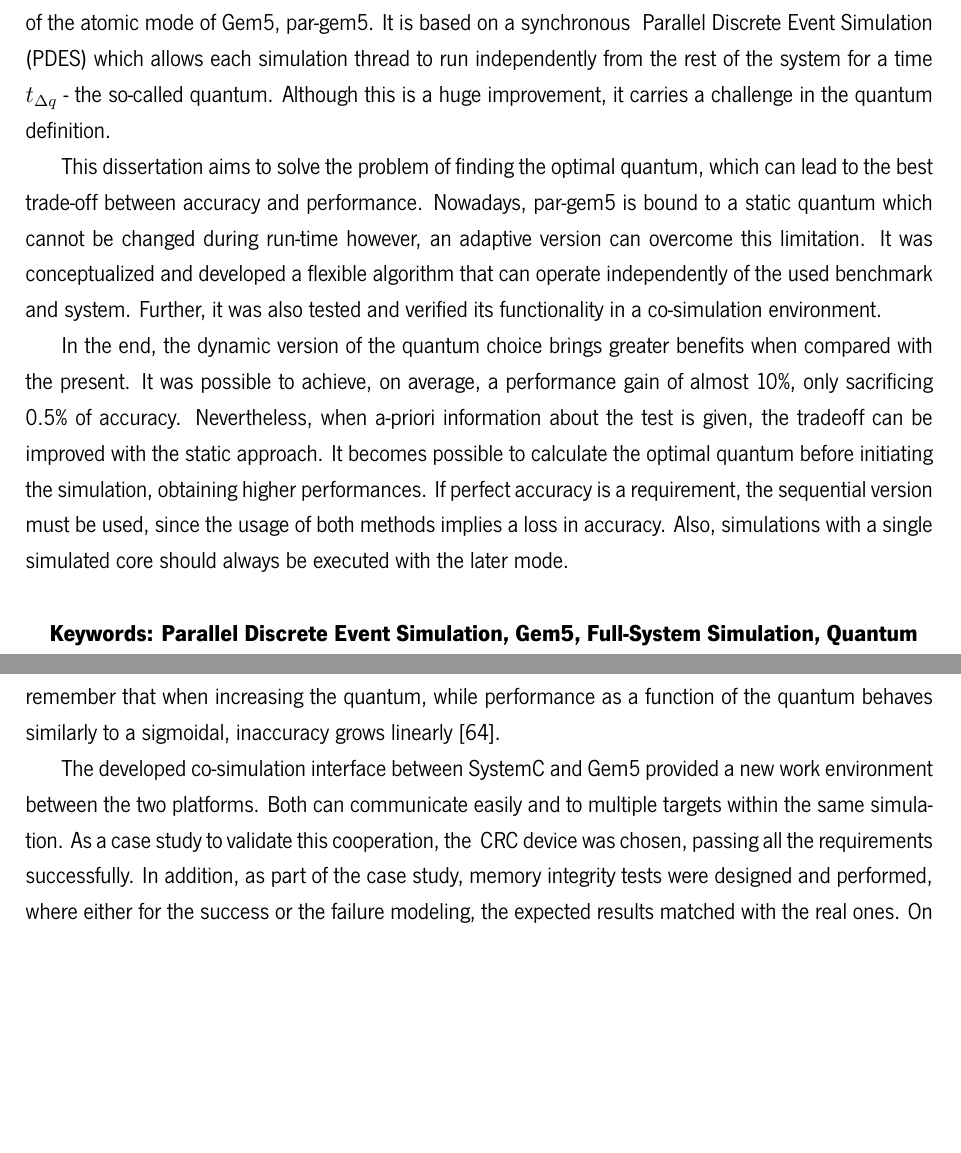
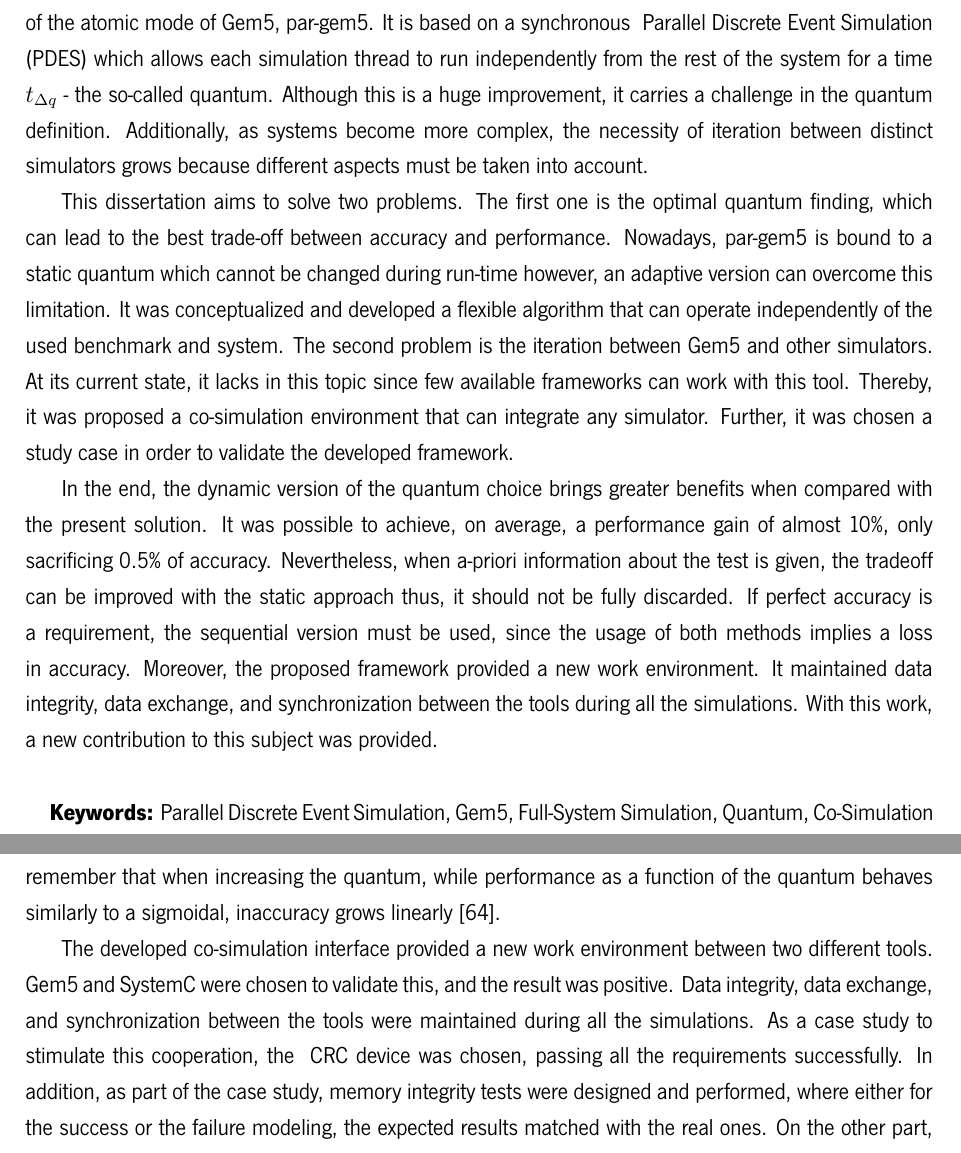
Before and after one commit to HugoRibeiro-A88287-UM/MasterThesis, a LaTeX thesis (main.tex, which reads chapters/0_Abstract.tex, chapters/5_Conclusion.tex): two parts of pages 7 and 112 of 120, joined at a grey line, cut so that both start at the same text, the shorter picture padded with empty space. Compiled offline with XeLaTeX.

Commit message:
Chages in abstract

```diff
--- a/chapters/0_Abstract.tex
+++ b/chapters/0_Abstract.tex
@@ -17,18 +19,21 @@
 is developed. Concerning this problem, the \gls{ice} \gls{rwth} Aachen team developed a parallel version of the atomic mode of Gem5, par-gem5.
 It is based on a synchronous \gls{pdes} which allows each simulation thread to run independently from the rest of the system for a time
 $t_{\Delta q}$ - the so-called quantum. Although this is a huge improvement, it carries a challenge in the quantum definition.
+Additionally, as systems become more complex, the necessity of iteration between distinct simulators grows because different aspects must be
+taken into account.
 
-This dissertation aims to solve the problem of finding the optimal quantum, which can lead to the best trade-off between accuracy and
-performance. Nowadays, par-gem5 is bound to a static quantum which cannot be changed during run-time however, an adaptive version can overcome
-this limitation. It was conceptualized and developed a flexible algorithm that can operate independently of the used benchmark and system.
-Further, it was also tested and verified its functionality in a co-simulation environment.
+This dissertation aims to solve two problems. The first one is the optimal quantum finding, which can lead to the best trade-off between
+accuracy and performance. Nowadays, par-gem5 is bound to a static quantum which cannot be changed during run-time however, an adaptive
+version can overcome this limitation. It was conceptualized and developed a flexible algorithm that can operate independently of
+the used benchmark and system. The second problem is the iteration between Gem5 and other simulators. At its current state, it lacks in this topic since few available
+frameworks can work with this tool. Thereby, it was proposed a co-simulation environment that can integrate any
+simulator. Further, it was chosen a study case in order to validate the developed framework.
 
-In the end, the dynamic version of the quantum choice brings greater benefits when compared with the present. It was possible to achieve,
+In the end, the dynamic version of the quantum choice brings greater benefits when compared with the present solution. It was possible to achieve,
 on average, a performance gain of almost 10\%, only sacrificing 0.5\% of accuracy. Nevertheless, when a-priori information about the
-test is given, the tradeoff can be improved with the static approach. It becomes possible to calculate the optimal quantum before
-initiating the simulation, obtaining higher performances. If perfect accuracy is a requirement, the sequential version must be used,
-since the usage of both methods implies a loss in accuracy. Also, simulations with a single simulated core should always be
-executed with the later mode.
+test is given, the tradeoff can be improved with the static approach thus, it should not be fully discarded.
+If perfect accuracy is a requirement, the sequential version must be used, since the usage of both methods implies a loss in accuracy.
+Moreover, the proposed framework provided a new work environment. It maintained data integrity, data exchange, and synchronization
+between the tools during all the simulations. With this work, a new contribution to this subject was provided.
 
-
-\paragraph{}\textbf{Keywords: Parallel Discrete Event Simulation, Gem5, Full-System Simulation, Quantum}
+\paragraph{}\textbf{Keywords:} Parallel Discrete Event Simulation, Gem5, Full-System Simulation, Quantum, Co-Simulation
--- a/chapters/5_Conclusion.tex
+++ b/chapters/5_Conclusion.tex
@@ -33,8 +33,9 @@
 remember that when increasing the quantum, while performance as a function of the quantum behaves similarly to a sigmoidal, inaccuracy
 grows linearly \cite*{BeyondQuantumTDSim}.
 
-The developed co-simulation interface between SystemC and Gem5 provided a new work environment between the two platforms. Both can communicate
-easily and to multiple targets within the same simulation. As a case study to validate this cooperation, the \gls{crc} device was chosen,
+The developed co-simulation interface provided a new work environment between two different tools. Gem5 and SystemC were chosen to validate
+this, and the result was positive. Data integrity, data exchange, and synchronization between the tools were maintained during all the simulations.
+As a case study to stimulate this cooperation, the \gls{crc} device was chosen,
 passing all the requirements successfully. In addition, as part of the case study,
 memory integrity tests were designed and performed, where either for the success or the failure modeling, the expected results matched
 with the real ones. On the other part, it was possible to verify that the dynamic quantum yielded improved results even with a significant
```
Also changed, not shown: chapters/2_State_Art.tex (+4 -4 lines), chapters/3_DynamicQuantumExtension.tex (+4 -4 lines), chapters/4_CaseOfStudy.tex (+8 -8 lines), chapters/0_Abstract.tex (2 more changed lines), 5 other files.
